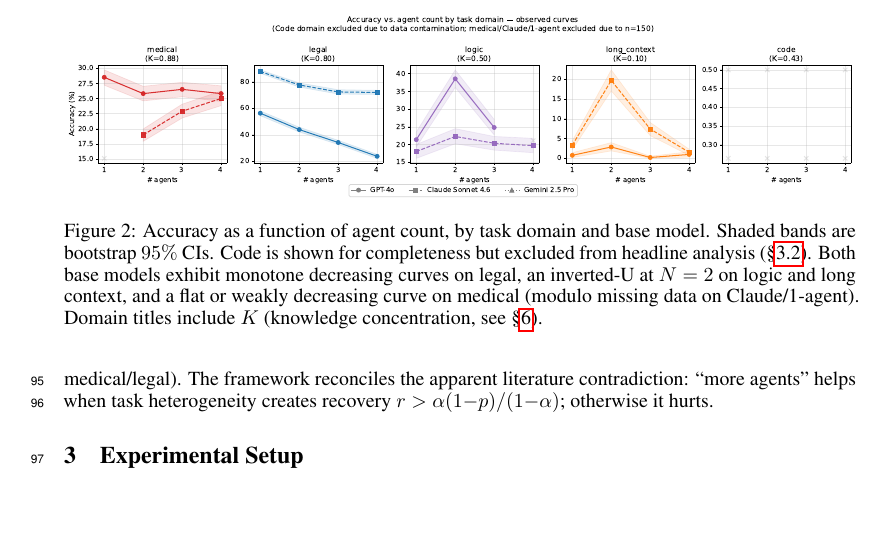
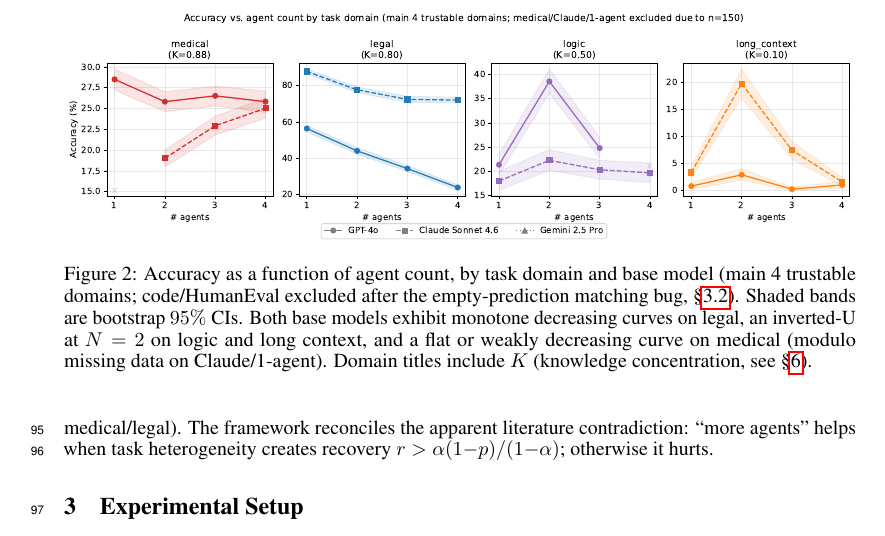
Before and after one commit to redsapphare-alt/paper-anon-2026, a LaTeX paper (paper/agent_count_neurips_2026.tex): part of page 4 of 21, cut so that both start at the same text, the shorter picture padded with empty space. Compiled offline with pdfLaTeX.

Commit message:
Refresh fig0 curves; remove empty code panel from Figure 2

```diff
--- a/paper/agent_count_neurips_2026.tex
+++ b/paper/agent_count_neurips_2026.tex
@@ -98,7 +98,7 @@ Figure~\ref{fig:curves} plots accuracy versus agent count for the four trustable
 \begin{figure}[t]
 \centering
 \includegraphics[width=\linewidth]{figures/fig1_curves_by_domain.pdf}
-\caption{Accuracy as a function of agent count, by task domain and base model. Shaded bands are bootstrap $95\%$ CIs. Code is shown for completeness but excluded from headline analysis (\S\ref{sec:contamination}). Both base models exhibit monotone decreasing curves on legal, an inverted-U at $N=2$ on logic and long context, and a flat or weakly decreasing curve on medical (modulo missing data on Claude/1-agent). Domain titles include $K$ (knowledge concentration, see \S\ref{sec:features}).}
+\caption{Accuracy as a function of agent count, by task domain and base model (main 4 trustable domains; code/HumanEval excluded after the empty-prediction matching bug, \S\ref{sec:contamination}). Shaded bands are bootstrap $95\%$ CIs. Both base models exhibit monotone decreasing curves on legal, an inverted-U at $N=2$ on logic and long context, and a flat or weakly decreasing curve on medical (modulo missing data on Claude/1-agent). Domain titles include $K$ (knowledge concentration, see \S\ref{sec:features}).}
 \label{fig:curves}
 \end{figure}
 
```
Also changed, not shown: paper/figures/fig0_teaser_drawio.png, paper/figures/fig1_curves_by_domain.pdf, paper/figures/fig1_curves_by_domain.png, paper/figures/fig8_mechanism.pdf, 1 other file.
